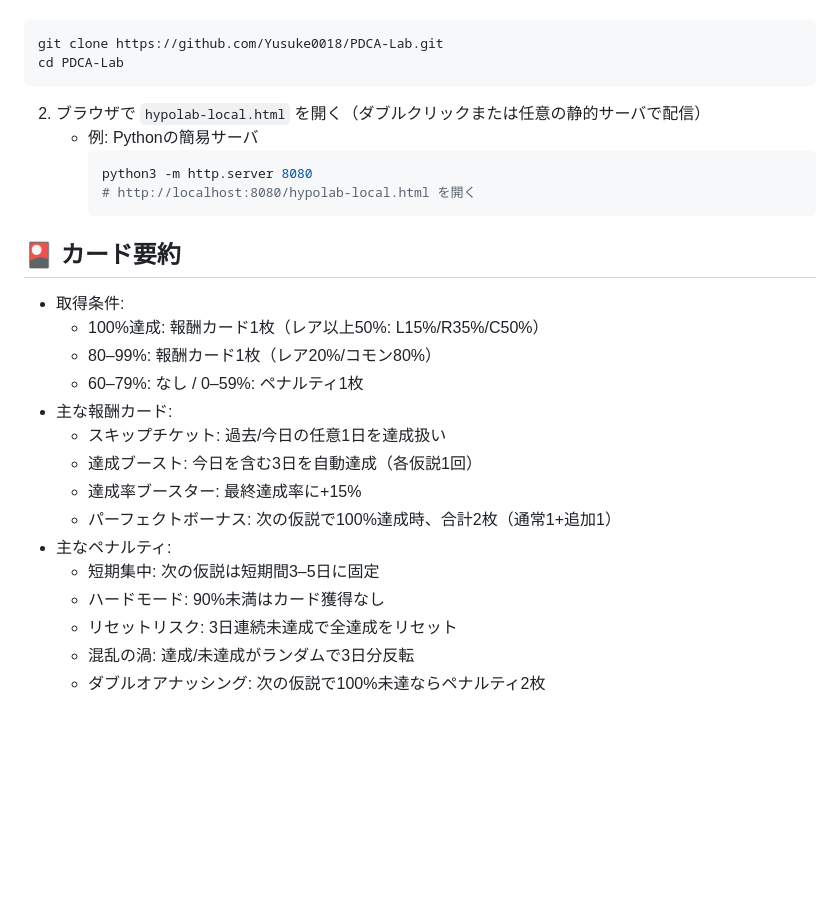
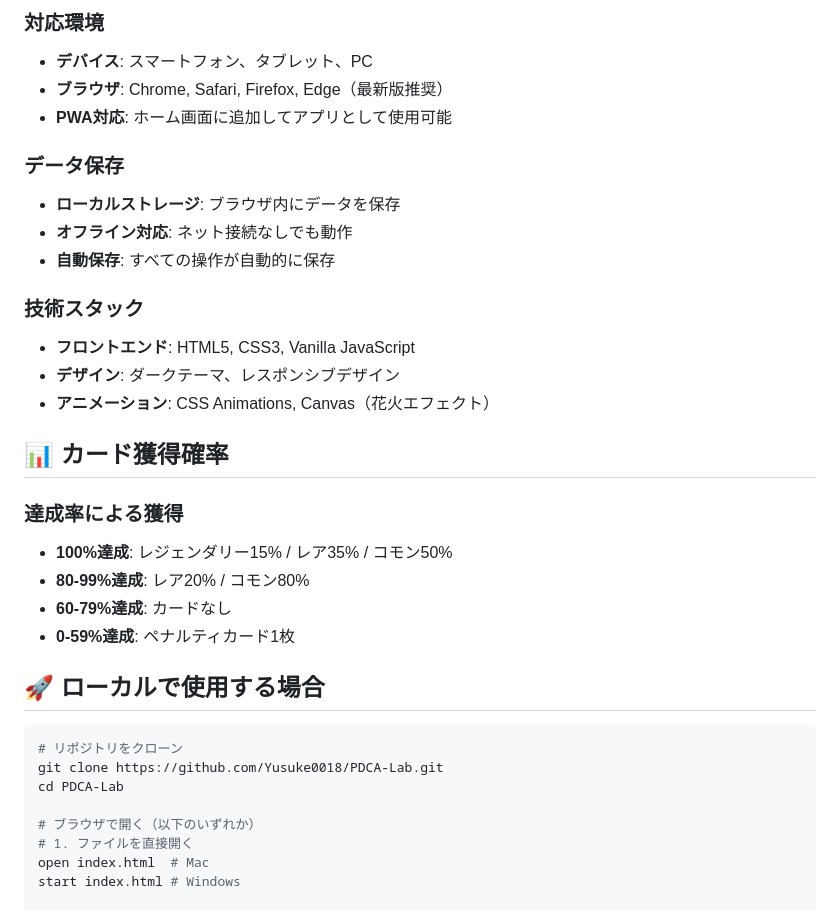
Before and after one commit to Yusuke0018/PDCA-Lab, a Markdown page: README.md, the part around the change printed below. Rendered like a GitHub page; blank space fills up the shorter version.

````diff
--- a/README.md
+++ b/README.md
@@ -26,29 +129,35 @@ HypoLabは、日々の習慣や行動改善の仮説を立て、ゲーミフィ
+### 対応環境
+- **デバイス**: スマートフォン、タブレット、PC
+- **ブラウザ**: Chrome, Safari, Firefox, Edge（最新版推奨）
+- **PWA対応**: ホーム画面に追加してアプリとして使用可能
+
+### データ保存
+- **ローカルストレージ**: ブラウザ内にデータを保存
+- **オフライン対応**: ネット接続なしでも動作
+- **自動保存**: すべての操作が自動的に保存
+
+### 技術スタック
+- **フロントエンド**: HTML5, CSS3, Vanilla JavaScript
+- **デザイン**: ダークテーマ、レスポンシブデザイン
+- **アニメーション**: CSS Animations, Canvas（花火エフェクト）
+
+## 📊 カード獲得確率
+
+### 達成率による獲得
+- **100%達成**: レジェンダリー15% / レア35% / コモン50%
+- **80-99%達成**: レア20% / コモン80%
+- **60-79%達成**: カードなし
+- **0-59%達成**: ペナルティカード1枚
+
+## 🚀 ローカルで使用する場合
+
 ```bash
+# リポジトリをクローン
 git clone https://github.com/Yusuke0018/PDCA-Lab.git
 cd PDCA-Lab
-```
-2. ブラウザで `hypolab-local.html` を開く（ダブルクリックまたは任意の静的サーバで配信）
-   - 例: Pythonの簡易サーバ
-     ```bash
-     python3 -m http.server 8080
-     # http://localhost:8080/hypolab-local.html を開く
-     ```
 
-## 🎴 カード要約
+# ブラウザで開く（以下のいずれか）
+# 1. ファイルを直接開く
+open index.html  # Mac
+start index.html # Windows
 
-- 取得条件:
-  - 100%達成: 報酬カード1枚（レア以上50%: L15%/R35%/C50%）
-  - 80–99%: 報酬カード1枚（レア20%/コモン80%）
-  - 60–79%: なし / 0–59%: ペナルティ1枚
-- 主な報酬カード:
-  - スキップチケット: 過去/今日の任意1日を達成扱い
-  - 達成ブースト: 今日を含む3日を自動達成（各仮説1回）
-  - 達成率ブースター: 最終達成率に+15%
-  - パーフェクトボーナス: 次の仮説で100%達成時、合計2枚（通常1+追加1）
-- 主なペナルティ:
-  - 短期集中: 次の仮説は短期間3–5日に固定
-  - ハードモード: 90%未満はカード獲得なし
-  - リセットリスク: 3日連続未達成で全達成をリセット
-  - 混乱の渦: 達成/未達成がランダムで3日分反転
-  - ダブルオアナッシング: 次の仮説で100%未達ならペナルティ2枚
-
````
Also changed, not shown: other parts of README.md (+148 -63 lines).
